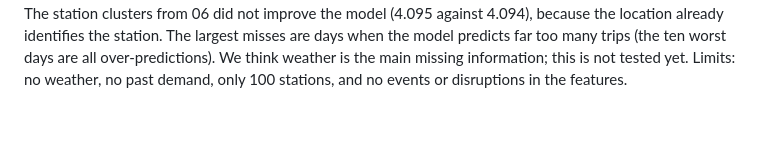
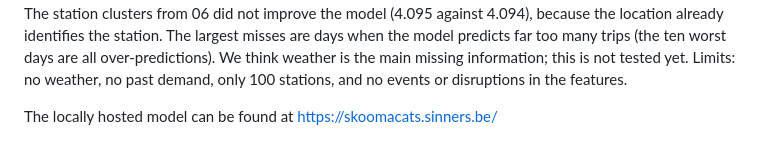
Before and after one commit to WillemSterckx/Skooma-Cats, a Markdown page: README.md, the part around the change. Drawn GitHub-style; blank space fills up the shorter version.

Commit message:
Update README with model link
Added a link to the locally hosted model

```diff
--- a/README.md
+++ b/README.md
@@ -71,3 +71,5 @@ Boosting beat bagging in the FLAML search, and the tuned XGBoost is about 15% be
 The year matters: dropping it raised the error from 4.09 to 4.84, because demand grows every year. The station clusters from 06 did not improve the model (4.095 against 4.094), because the location already identifies the station.
 The largest misses are days when the model predicts far too many trips (the ten worst days are all over-predictions). We think weather is the main missing information; this is not tested yet.
 Limits: no weather, no past demand, only 100 stations, and no events or disruptions in the features.
+
+The locally hosted model can be found at https://skoomacats.sinners.be/
```
